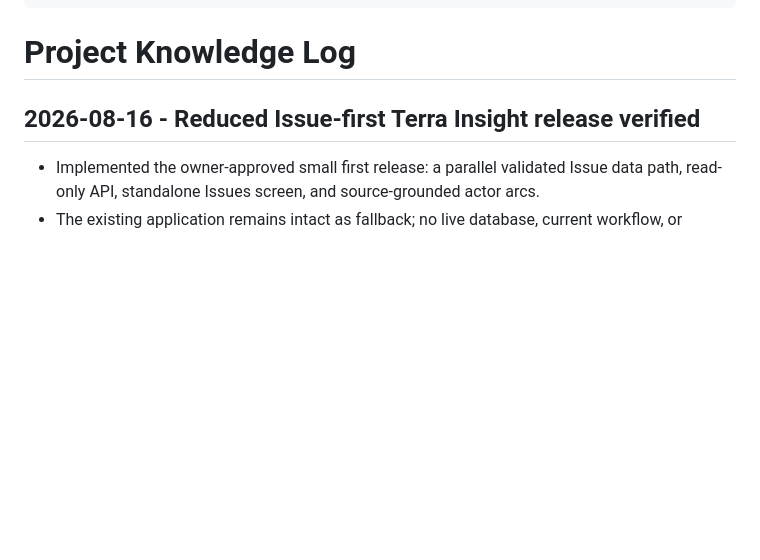
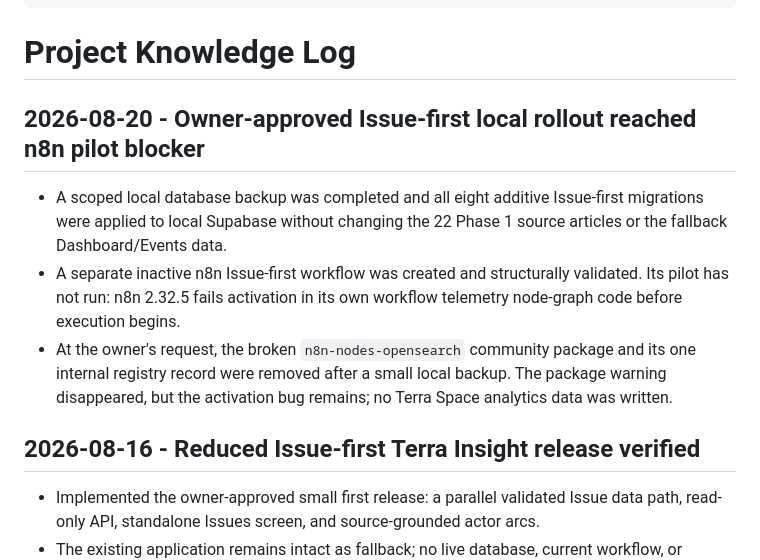
Before and after one commit to halmarpolanunu/terra_space, a Markdown page: project-knowledge/Project-Knowledge-Log.md, the part around the change. Rendered like a GitHub page; blank space fills up the shorter version.

Commit message:
docs: clarify n8n pilot root cause

```diff
--- a/project-knowledge/Project-Knowledge-Log.md
+++ b/project-knowledge/Project-Knowledge-Log.md
@@ -7,6 +7,18 @@ status: active
 ---
 
 # Project Knowledge Log
+
+## 2026-08-20 - Owner-approved Issue-first local rollout reached n8n pilot blocker
+
+- A scoped local database backup was completed and all eight additive Issue-first migrations were
+  applied to local Supabase without changing the 22 Phase 1 source articles or the fallback
+  Dashboard/Events data.
+- A separate inactive n8n Issue-first workflow was created and structurally validated. Its pilot
+  has not run: n8n 2.32.5 fails activation in its own workflow telemetry node-graph code before
+  execution begins.
+- At the owner's request, the broken `n8n-nodes-opensearch` community package and its one internal
+  registry record were removed after a small local backup. The package warning disappeared, but
+  the activation bug remains; no Terra Space analytics data was written.
 
 ## 2026-08-16 - Reduced Issue-first Terra Insight release verified
 
```
Also changed, not shown: project-knowledge/Current-Status.md (+5 -2 lines), 1 other file.
